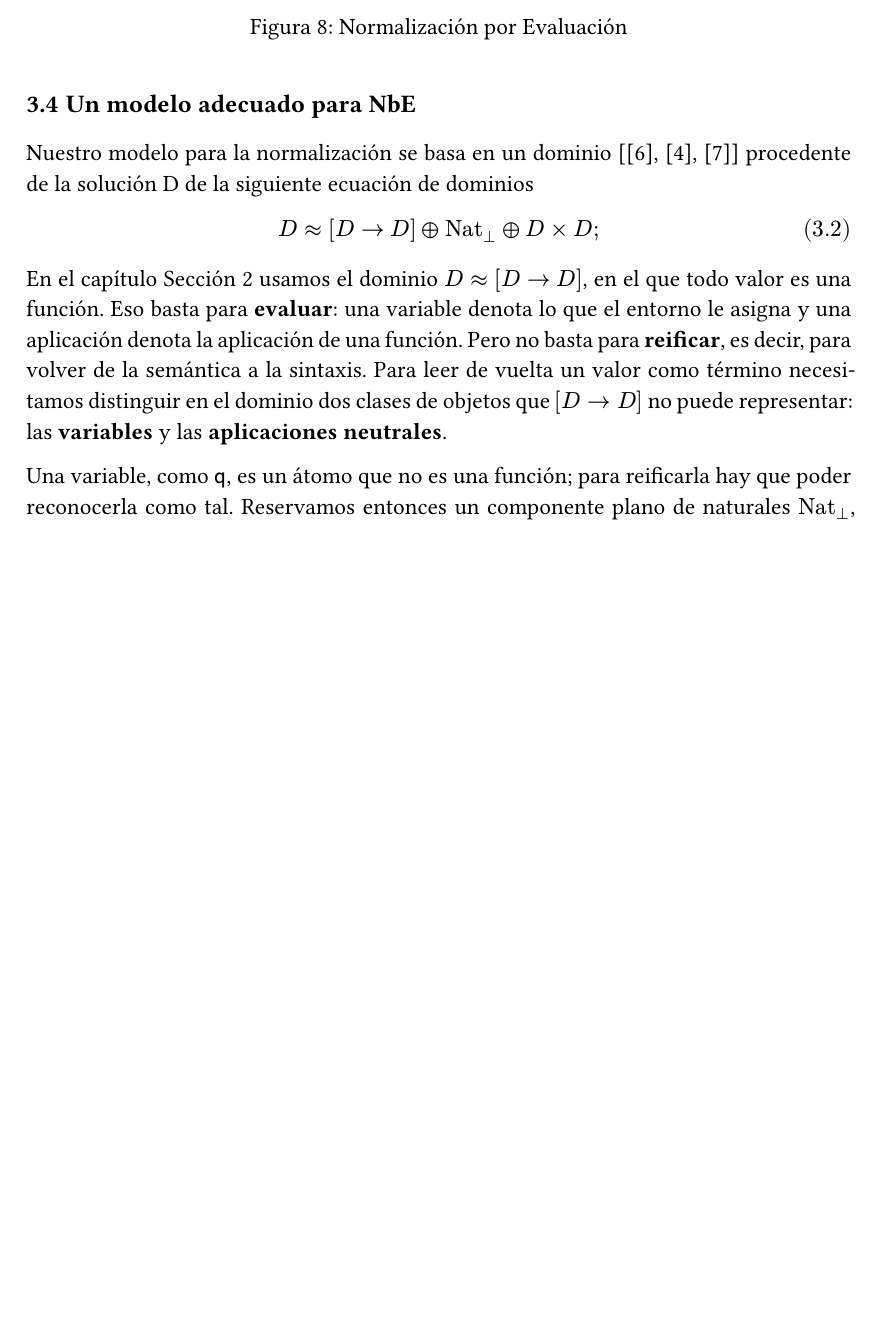
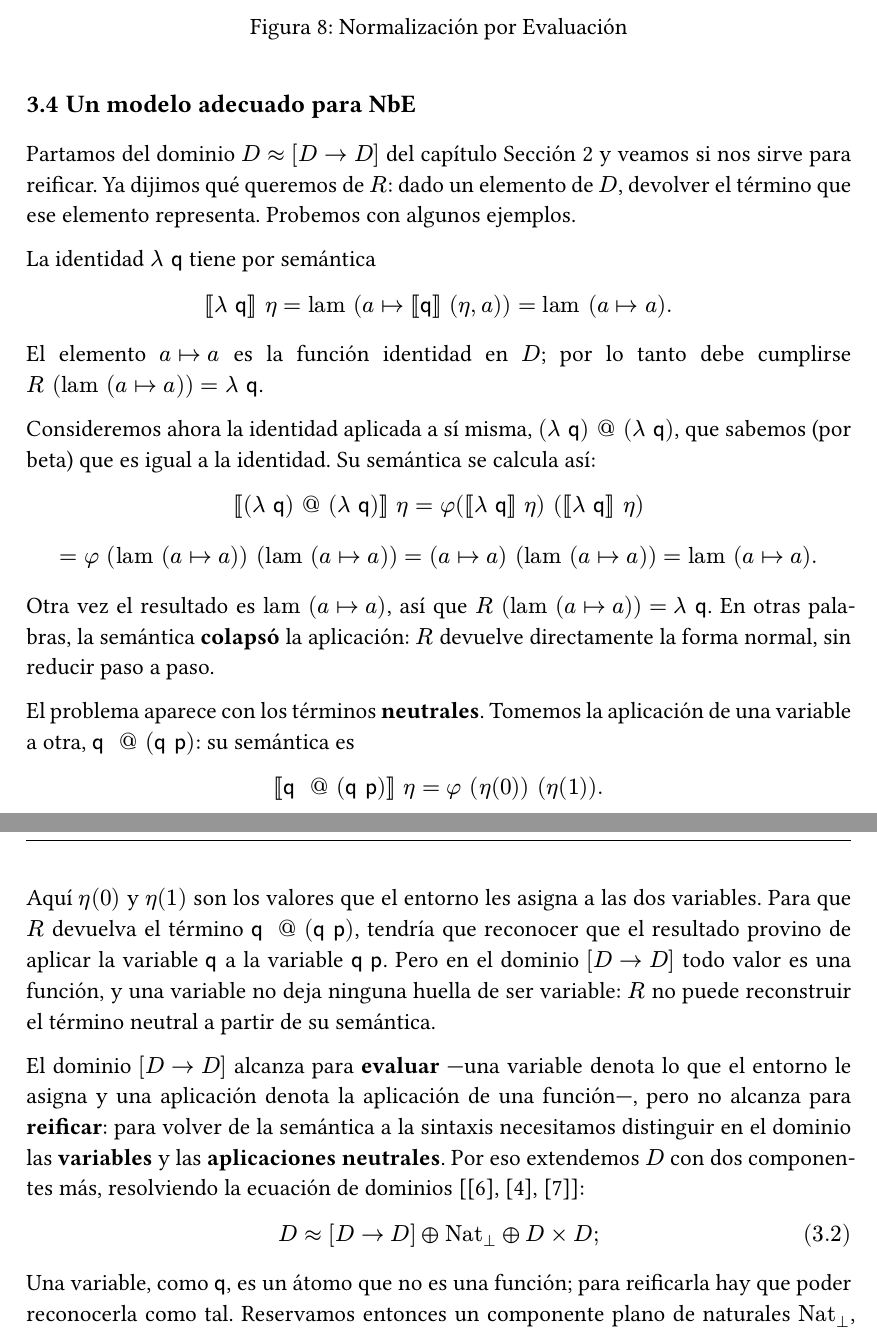
Before and after one commit to franciscojoray/trabajo-especial, a Typst document (main.typ): part of page 18 of 31 before the commit and two parts of pages 18 and 19 of 31 after it, the two joined at a grey line, cut so that both start at the same text, the shorter picture padded with empty space. Compiled offline with Typst 0.15.

Commit message:
Refactor normalization model section to enhance clarity and detail, improving explanations of reification and the distinction between variables and neutral applications.

```diff
--- a/main.typ
+++ b/main.typ
@@ -807,18 +807,48 @@ necesitamos saber que $R([|t|]) ≡ R([|t'|])$.
 
 == Un modelo adecuado para NbE
 
-Nuestro modelo para la normalización se basa en un dominio [@abramsky1994handbook, @scott1971continuous, @smth1982category] procedente de la
-solución D de la siguiente ecuación de dominios
+Partamos del dominio $D ≈ [D arrow D]$ del capítulo @cap-definicion y veamos si nos
+sirve para reificar. Ya dijimos qué queremos de $R$: dado un elemento de $D$,
+devolver el término que ese elemento representa. Probemos con algunos ejemplos.
+
+La identidad $lambda sans("q")$ tiene por semántica
+
+$ [| lambda sans("q") |] space eta = "lam" (a ↦ [| sans("q") |] space (eta, a)) = "lam" (a ↦ a) . $
+
+El elemento $a ↦ a$ es la función identidad en $D$; por lo tanto debe cumplirse
+$R space ("lam" (a ↦ a)) = lambda sans("q")$.
+
+Consideremos ahora la identidad aplicada a sí misma, $(lambda sans("q")) space @ space (lambda sans("q"))$, que
+sabemos (por beta) que es igual a la identidad. Su semántica se calcula así:
+
+$ [| (lambda sans("q")) space @ space (lambda sans("q")) |] space eta = phi ([| lambda sans("q") |] space eta) space ([| lambda sans("q") |] space eta) $
+
+$ = phi space ("lam" (a ↦ a)) space ("lam" (a ↦ a)) = (a ↦ a) space ("lam" (a ↦ a)) = "lam" (a ↦ a) . $
+
+Otra vez el resultado es $"lam" (a ↦ a)$, así que $R space ("lam" (a ↦ a)) = lambda sans("q")$. En otras
+palabras, la semántica *colapsó* la aplicación: $R$ devuelve directamente la forma
+normal, sin reducir paso a paso.
+
+El problema aparece con los términos *neutrales*. Tomemos la aplicación de una
+variable a otra, $sans("q") space @ space (sans("q") sans("p"))$: su semántica es
+
+$ [| sans("q") space @ space (sans("q") sans("p")) |] space eta = phi space (eta(0)) space (eta(1)) . $
+
+Aquí $eta(0)$ y $eta(1)$ son los valores que el entorno les asigna a las dos variables. Para
+que $R$ devuelva el término $sans("q") space @ space (sans("q") sans("p"))$, tendría que reconocer que el
+resultado provino de aplicar la variable $sans("q")$ a la variable $sans("q") sans("p")$. Pero en el
+dominio $[D arrow D]$ todo valor es una función, y una variable no deja ninguna huella
+de ser variable: $R$ no puede reconstruir el término neutral a partir de su
+semántica.
+
+El dominio $[D arrow D]$ alcanza para *evaluar* —una variable denota lo que el
+entorno le asigna y una aplicación denota la aplicación de una función—, pero no
+alcanza para *reificar*: para volver de la semántica a la sintaxis necesitamos
+distinguir en el dominio las *variables* y las *aplicaciones neutrales*. Por eso
+extendemos $D$ con dos componentes más, resolviendo la ecuación de dominios
+[@abramsky1994handbook, @scott1971continuous, @smth1982category]:
 
 #math.equation(block: true, numbering: "(3.1)", $ D ≈ [D → D] ⊕ "Nat"_⊥ ⊕ D × D ; $)
-
-En el capítulo @cap-definicion usamos el dominio $D ≈ [D arrow D]$, en el que todo
-valor es una función. Eso basta para *evaluar*: una variable denota lo que el
-entorno le asigna y una aplicación denota la aplicación de una función. Pero no
-basta para *reificar*, es decir, para volver de la semántica a la sintaxis. Para
-leer de vuelta un valor como término necesitamos distinguir en el dominio dos
-clases de objetos que $[D arrow D]$ no puede representar: las *variables* y las
-*aplicaciones neutrales*.
 
 Una variable, como $sans("q")$, es un átomo que no es una función; para reificarla
 hay que poder reconocerla como tal. Reservamos entonces un componente plano de
```
